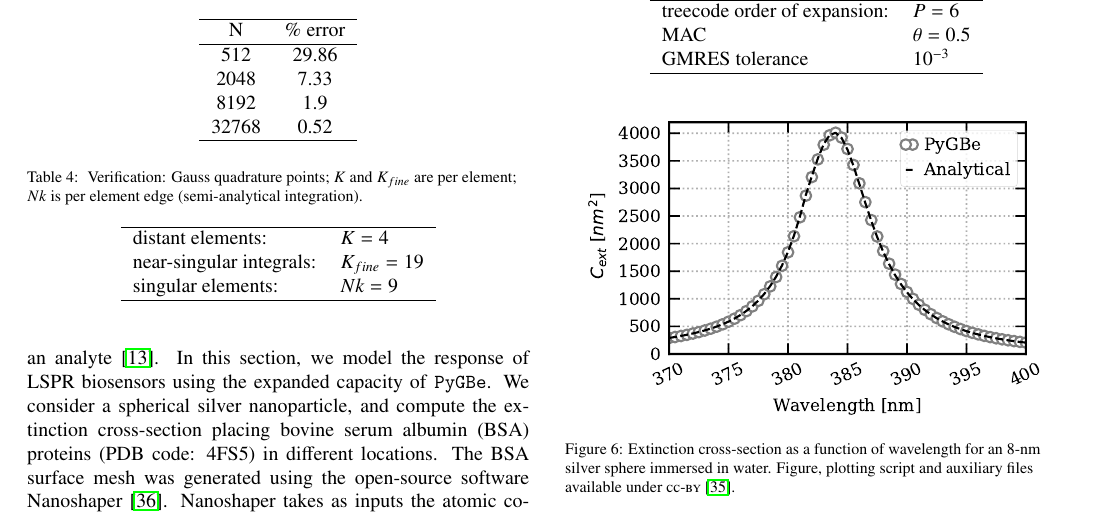
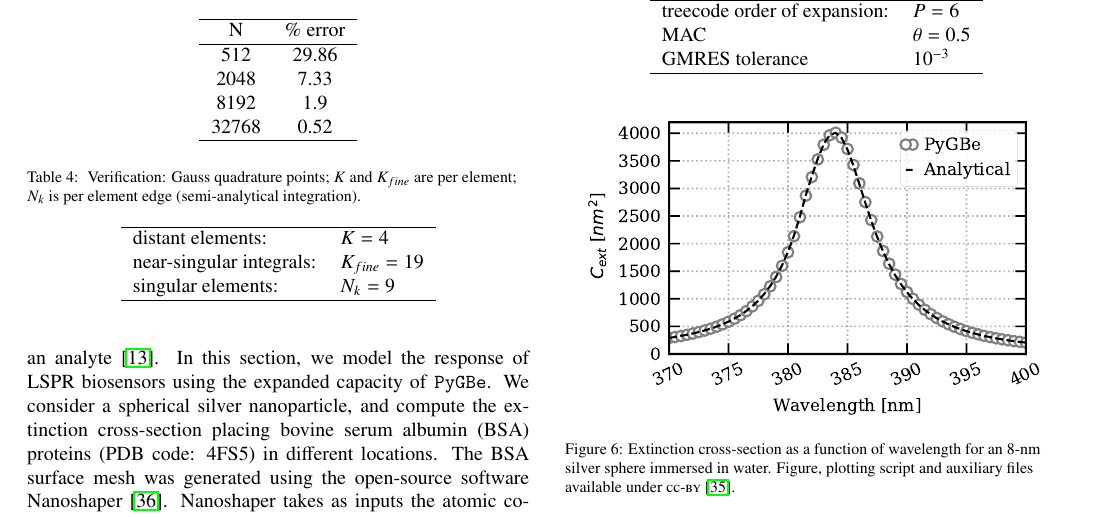
Before and after one commit to barbagroup/pygbe_lspr_paper, a LaTeX paper (tex/ClementiCooperBarba2018.tex, which reads tex/results.tex): part of page 7 of 12, cut so that both start at the same text. Compiled offline with pdfLaTeX.

Commit message:
[results] Nk > N_k

```diff
--- a/tex/results.tex
+++ b/tex/results.tex
@@ -141,12 +141,12 @@ The parameters used are shown in Tables \ref{table:quadparams2} and \ref{table:t
 \begin{table}[h]
     \centering
     \caption{\label{table:quadparams2} Verification: Gauss quadrature points;
-    $K$ and $K_{fine}$ are per element; $Nk $ is per element edge (semi-analytical integration). }
+    $K$ and $K_{fine}$ are per element; $N_k $ is per element edge (semi-analytical integration). }
     \begin{tabular}{l l}
     \hline%\toprule
      distant elements: & $K=4$ \\
      near-singular integrals:   & $ K_{fine}=19$ \\
-     singular elements:  & $Nk =9$ \\
+     singular elements:  & $N_k =9$ \\
     \hline%\bottomrule
     \end{tabular}
 \end{table}
```
Also changed, not shown: tex/results.tex (6 more changed lines).
